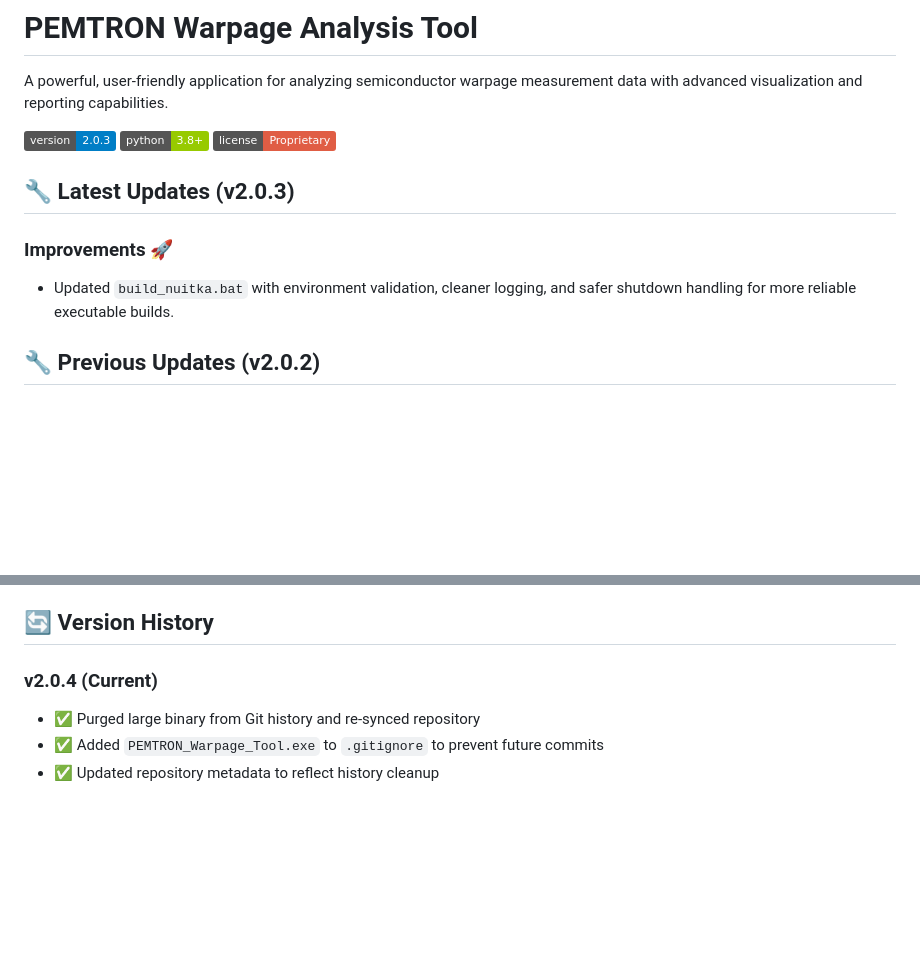
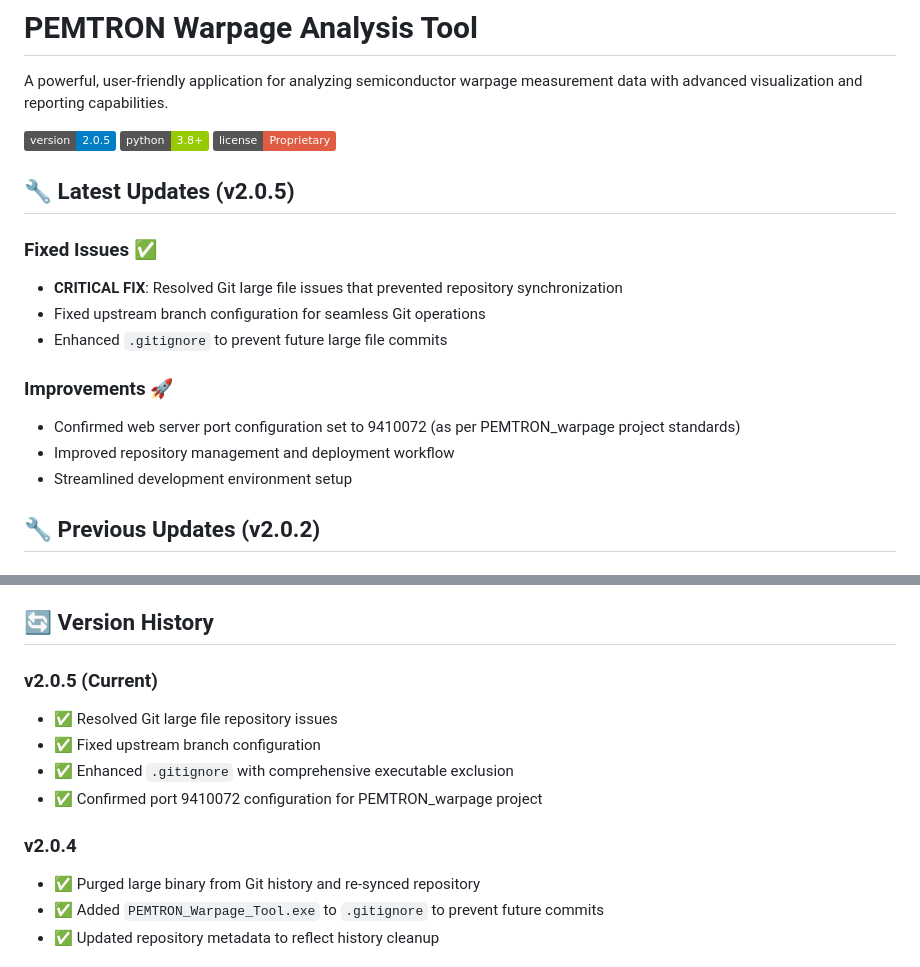
Before and after one commit to leesihun/Warpage_process, a Markdown page: README.md, 2 parts joined by grey strips. GitHub-like rendering; badges without logos; blank space fills up the shorter version.

Commit message:
Update to v2.0.5: Fixed Git issues and repository configuration

```diff
--- a/README.md
+++ b/README.md
@@ -2,14 +2,21 @@
 
 A powerful, user-friendly application for analyzing semiconductor warpage measurement data with advanced visualization and reporting capabilities.
 
-![Version](https://img.shields.io/badge/version-2.0.3-blue.svg)
+![Version](https://img.shields.io/badge/version-2.0.5-blue.svg)
 ![Python](https://img.shields.io/badge/python-3.8+-green.svg)
 ![License](https://img.shields.io/badge/license-Proprietary-red.svg)
 
-## 🔧 Latest Updates (v2.0.3)
+## 🔧 Latest Updates (v2.0.5)
+
+### Fixed Issues ✅
+- **CRITICAL FIX**: Resolved Git large file issues that prevented repository synchronization
+- Fixed upstream branch configuration for seamless Git operations
+- Enhanced `.gitignore` to prevent future large file commits
 
 ### Improvements 🚀
-- Updated `build_nuitka.bat` with environment validation, cleaner logging, and safer shutdown handling for more reliable executable builds.
+- Confirmed web server port configuration set to 9410072 (as per PEMTRON_warpage project standards)
+- Improved repository management and deployment workflow
+- Streamlined development environment setup
 
 ## 🔧 Previous Updates (v2.0.2)
 
@@ -647,7 +654,13 @@ Cross-Origin Resource Sharing (CORS) is enabled for all endpoints to support web
 
 ## 🔄 Version History
 
-### v2.0.4 (Current)
+### v2.0.5 (Current)
+- ✅ Resolved Git large file repository issues
+- ✅ Fixed upstream branch configuration
+- ✅ Enhanced `.gitignore` with comprehensive executable exclusion
+- ✅ Confirmed port 9410072 configuration for PEMTRON_warpage project
+
+### v2.0.4
 - ✅ Purged large binary from Git history and re-synced repository
 - ✅ Added `PEMTRON_Warpage_Tool.exe` to `.gitignore` to prevent future commits
 - ✅ Updated repository metadata to reflect history cleanup
```
